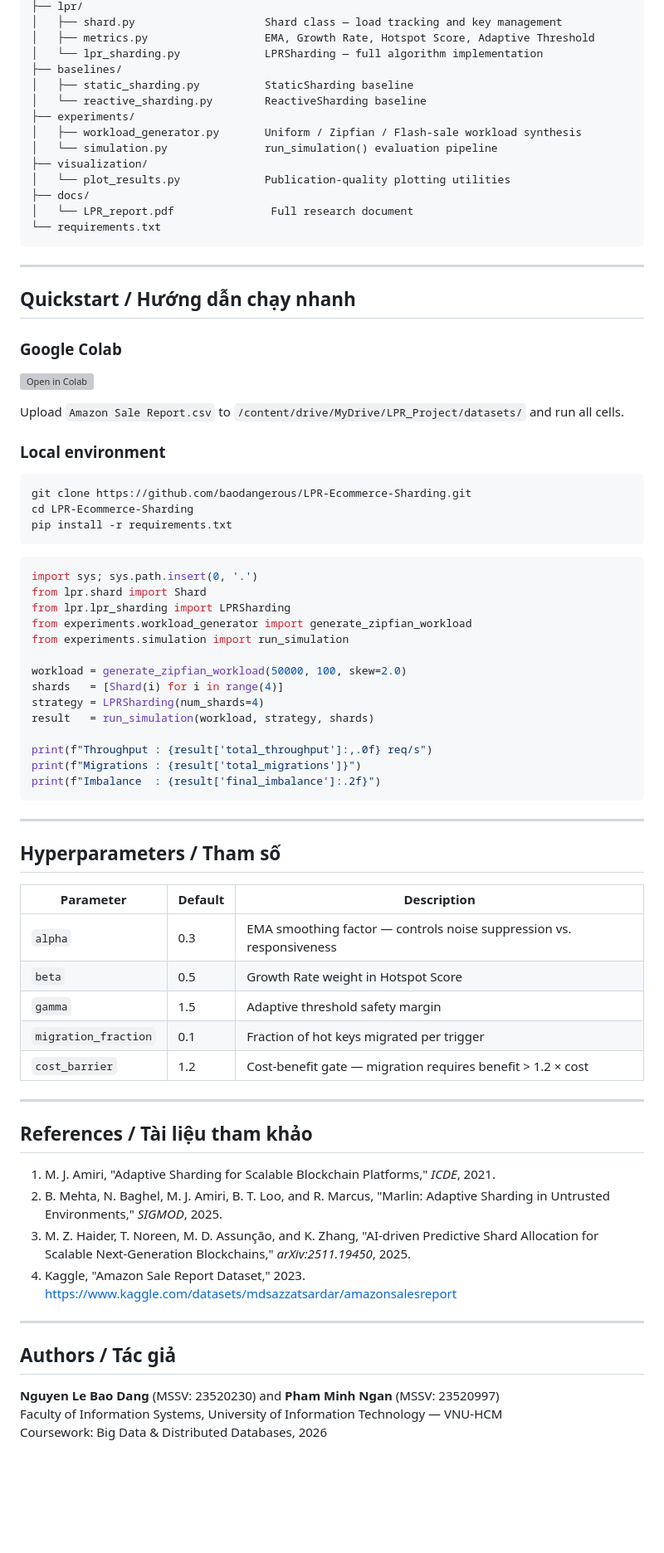
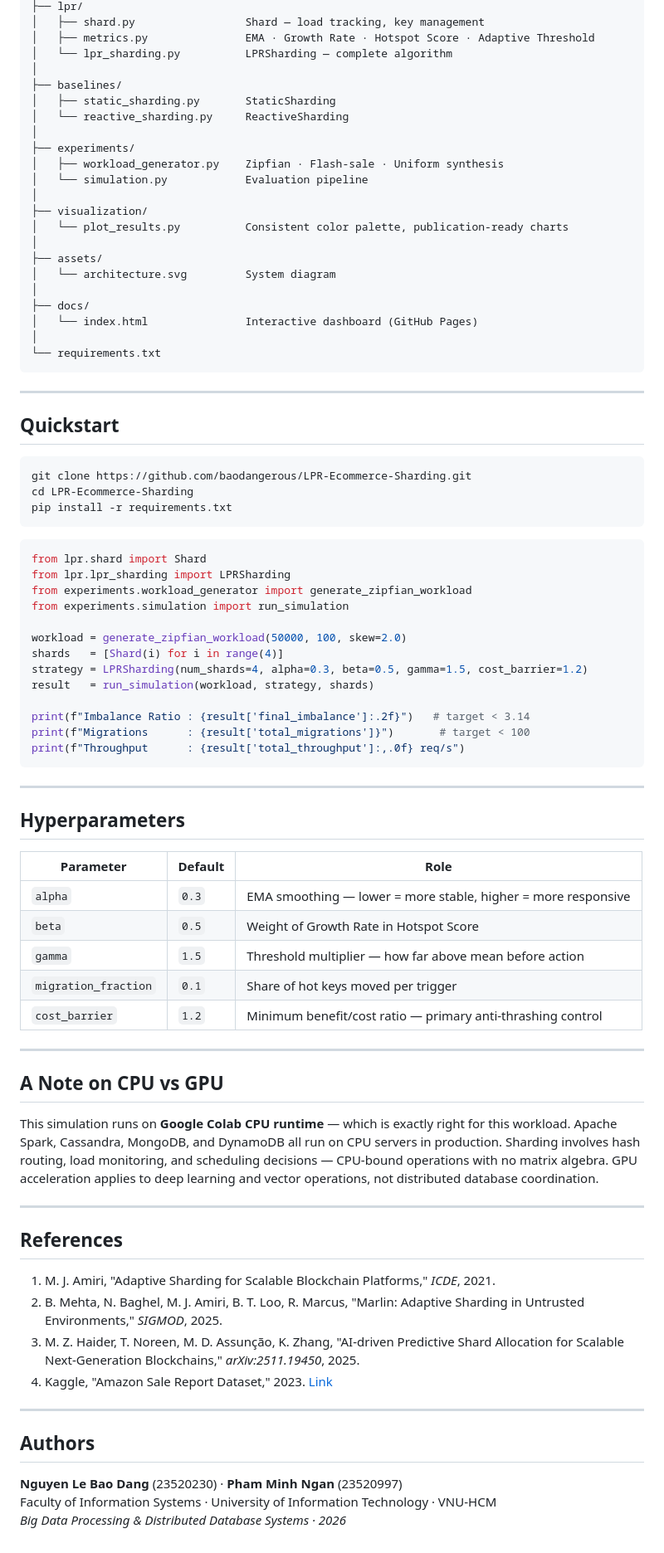
Before and after one commit to baodangerous/LPR-Ecommerce-Sharding, a Markdown page: README.md, the part around one of its changes. Shown at 83% size. Rendered like a GitHub page; blank space fills up the shorter version; grey boxes are pictures that could not be loaded.

Commit message:
docs: rewrite README with storytelling narrative and accurate experimental results

````diff
--- a/README.md
+++ b/README.md
@@ -196,31 +167,31 @@ LPR-Ecommerce-Sharding/
 ├── lpr/
-│   ├── shard.py                    Shard class — load tracking and key management
-│   ├── metrics.py                  EMA, Growth Rate, Hotspot Score, Adaptive Threshold
-│   └── lpr_sharding.py             LPRSharding — full algorithm implementation
+│   ├── shard.py                 Shard — load tracking, key management
+│   ├── metrics.py               EMA · Growth Rate · Hotspot Score · Adaptive Threshold
+│   └── lpr_sharding.py          LPRSharding — complete algorithm
+│
 ├── baselines/
-│   ├── static_sharding.py          StaticSharding baseline
-│   └── reactive_sharding.py        ReactiveSharding baseline
+│   ├── static_sharding.py       StaticSharding
+│   └── reactive_sharding.py     ReactiveSharding
+│
 ├── experiments/
-│   ├── workload_generator.py       Uniform / Zipfian / Flash-sale workload synthesis
-│   └── simulation.py               run_simulation() evaluation pipeline
+│   ├── workload_generator.py    Zipfian · Flash-sale · Uniform synthesis
+│   └── simulation.py            Evaluation pipeline
+│
 ├── visualization/
-│   └── plot_results.py             Publication-quality plotting utilities
+│   └── plot_results.py          Consistent color palette, publication-ready charts
+│
+├── assets/
+│   └── architecture.svg         System diagram
+│
 ├── docs/
-│   └── LPR_report.pdf               Full research document
+│   └── index.html               Interactive dashboard (GitHub Pages)
+│
 └── requirements.txt
 ```
 
 ---
 
-## Quickstart / Hướng dẫn chạy nhanh
-
-### Google Colab
-
-[![Open in Colab](https://colab.research.google.com/assets/colab-badge.svg)](https://colab.research.google.com/github/baodangerous/LPR-Ecommerce-Sharding/blob/main/Proactive_ReSharding.ipynb)
-
-Upload `Amazon Sale Report.csv` to `/content/drive/MyDrive/LPR_Project/datasets/` and run all cells.
-
-### Local environment
+## Quickstart
 
 ```bash
 git clone https://github.com/baodangerous/LPR-Ecommerce-Sharding.git
@@ -229,7 +200,6 @@ pip install -r requirements.txt
 ```
 
 ```python
-import sys; sys.path.insert(0, '.')
 from lpr.shard import Shard
 from lpr.lpr_sharding import LPRSharding
 from experiments.workload_generator import generate_zipfian_workload
@@ -237,39 +207,45 @@ from experiments.simulation import run_simulation
 
 workload = generate_zipfian_workload(50000, 100, skew=2.0)
 shards   = [Shard(i) for i in range(4)]
-strategy = LPRSharding(num_shards=4)
+strategy = LPRSharding(num_shards=4, alpha=0.3, beta=0.5, gamma=1.5, cost_barrier=1.2)
 result   = run_simulation(workload, strategy, shards)
 
-print(f"Throughput : {result['total_throughput']:,.0f} req/s")
-print(f"Migrations : {result['total_migrations']}")
-print(f"Imbalance  : {result['final_imbalance']:.2f}")
+print(f"Imbalance Ratio : {result['final_imbalance']:.2f}")   # target < 3.14
+print(f"Migrations      : {result['total_migrations']}")       # target < 100
+print(f"Throughput      : {result['total_throughput']:,.0f} req/s")
 ```
 
 ---
 
-## Hyperparameters / Tham số
+## Hyperparameters
 
-| Parameter | Default | Description |
+| Parameter | Default | Role |
 |---|---|---|
-| `alpha` | 0.3 | EMA smoothing factor — controls noise suppression vs. responsiveness |
-| `beta` | 0.5 | Growth Rate weight in Hotspot Score |
-| `gamma` | 1.5 | Adaptive threshold safety margin |
-| `migration_fraction` | 0.1 | Fraction of hot keys migrated per trigger |
-| `cost_barrier` | 1.2 | Cost-benefit gate — migration requires benefit > 1.2 × cost |
+| `alpha` | `0.3` | EMA smoothing — lower = more stable, higher = more responsive |
+| `beta` | `0.5` | Weight of Growth Rate in Hotspot Score |
+| `gamma` | `1.5` | Threshold multiplier — how far above mean before action |
+| `migration_fraction` | `0.1` | Share of hot keys moved per trigger |
+| `cost_barrier` | `1.2` | Minimum benefit/cost ratio — primary anti-thrashing control |
 
 ---
 
-## References / Tài liệu tham khảo
+## A Note on CPU vs GPU
 
-1. M. J. Amiri, "Adaptive Sharding for Scalable Blockchain Platforms," *ICDE*, 2021.
-2. B. Mehta, N. Baghel, M. J. Amiri, B. T. Loo, and R. Marcus, "Marlin: Adaptive Sharding in Untrusted Environments," *SIGMOD*, 2025.
-3. M. Z. Haider, T. Noreen, M. D. Assunção, and K. Zhang, "AI-driven Predictive Shard Allocation for Scalable Next-Generation Blockchains," *arXiv:2511.19450*, 2025.
-4. Kaggle, "Amazon Sale Report Dataset," 2023. https://www.kaggle.com/datasets/mdsazzatsardar/amazonsalesreport
+This simulation runs on **Google Colab CPU runtime** — which is exactly right for this workload. Apache Spark, Cassandra, MongoDB, and DynamoDB all run on CPU servers in production. Sharding involves hash routing, load monitoring, and scheduling decisions — CPU-bound operations with no matrix algebra. GPU acceleration applies to deep learning and vector operations, not distributed database coordination.
 
 ---
 
-## Authors / Tác giả
+## References
 
-**Nguyen Le Bao Dang** (MSSV: 23520230) and **Pham Minh Ngan** (MSSV: 23520997)
-Faculty of Information Systems, University of Information Technology — VNU-HCM
-Coursework: Big Data & Distributed Databases, 2026
+1. M. J. Amiri, "Adaptive Sharding for Scalable Blockchain Platforms," *ICDE*, 2021.
+2. B. Mehta, N. Baghel, M. J. Amiri, B. T. Loo, R. Marcus, "Marlin: Adaptive Sharding in Untrusted Environments," *SIGMOD*, 2025.
+3. M. Z. Haider, T. Noreen, M. D. Assunção, K. Zhang, "AI-driven Predictive Shard Allocation for Scalable Next-Generation Blockchains," *arXiv:2511.19450*, 2025.
+4. Kaggle, "Amazon Sale Report Dataset," 2023. [Link](https://www.kaggle.com/datasets/mdsazzatsardar/amazonsalesreport)
+
+---
+
+## Authors
+
+**Nguyen Le Bao Dang** (23520230) · **Pham Minh Ngan** (23520997)
+Faculty of Information Systems · University of Information Technology · VNU-HCM
+*Big Data Processing & Distributed Database Systems · 2026*
````
Also changed, not shown: other parts of README.md (+117 -146 lines).
